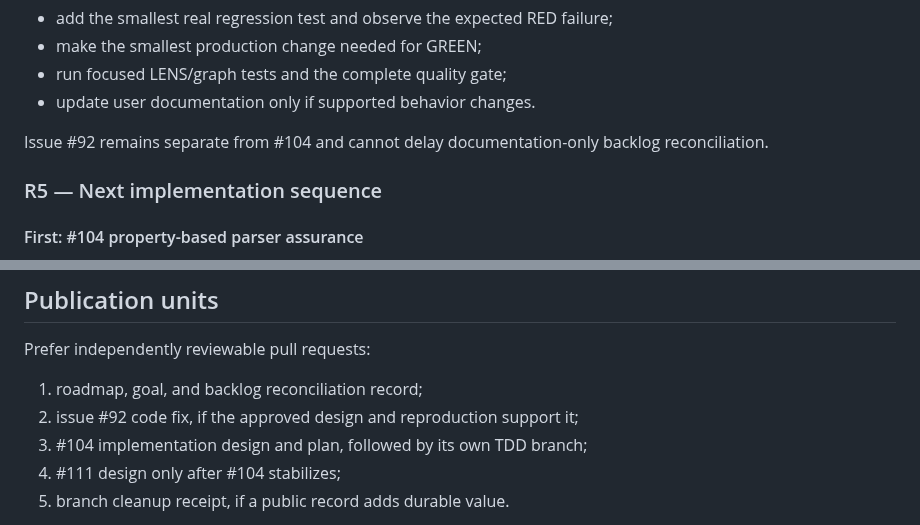
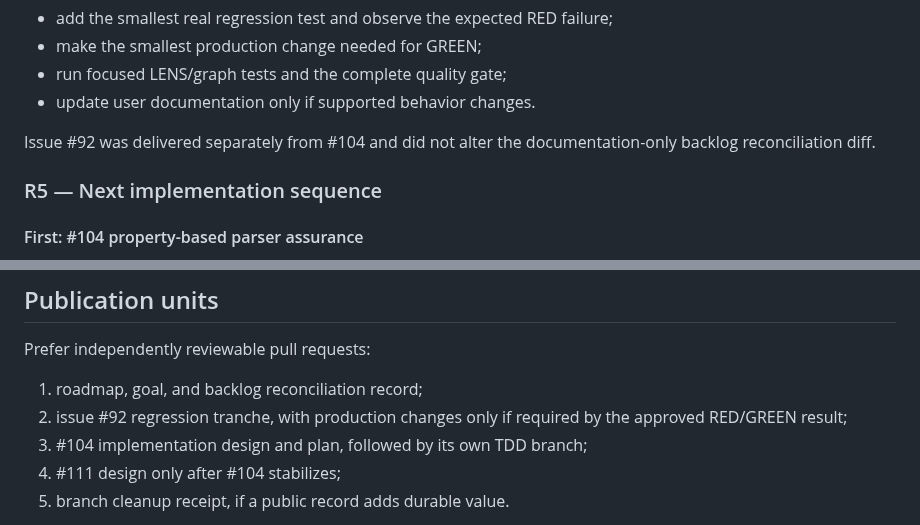
Before and after one commit to MarcoPorcellato/logseq-matryca-parser, a Markdown page: docs/internal/POST_V1_8_1_BACKLOG_EXECUTION_2026-08-25.md, 2 parts joined by grey strips. GitHub-like rendering.

```diff
--- a/docs/internal/POST_V1_8_1_BACKLOG_EXECUTION_2026-08-25.md
+++ b/docs/internal/POST_V1_8_1_BACKLOG_EXECUTION_2026-08-25.md
@@ -242,8 +285,8 @@ Implementation gate:
 - run focused LENS/graph tests and the complete quality gate;
 - update user documentation only if supported behavior changes.
 
-Issue #92 remains separate from #104 and cannot delay documentation-only
-backlog reconciliation.
+Issue #92 was delivered separately from #104 and did not alter the
+documentation-only backlog reconciliation diff.
 
 ### R5 — Next implementation sequence
 
@@ -308,7 +351,8 @@ deletion.
 Prefer independently reviewable pull requests:
 
 1. roadmap, goal, and backlog reconciliation record;
-2. issue #92 code fix, if the approved design and reproduction support it;
+2. issue #92 regression tranche, with production changes only if required by
+   the approved RED/GREEN result;
 3. #104 implementation design and plan, followed by its own TDD branch;
 4. #111 design only after #104 stabilizes;
 5. branch cleanup receipt, if a public record adds durable value.
```
Also changed, not shown: other parts of docs/internal/POST_V1_8_1_BACKLOG_EXECUTION_2026-08-25.md (+51 -8 lines), docs/log.md (+15 -5 lines).
